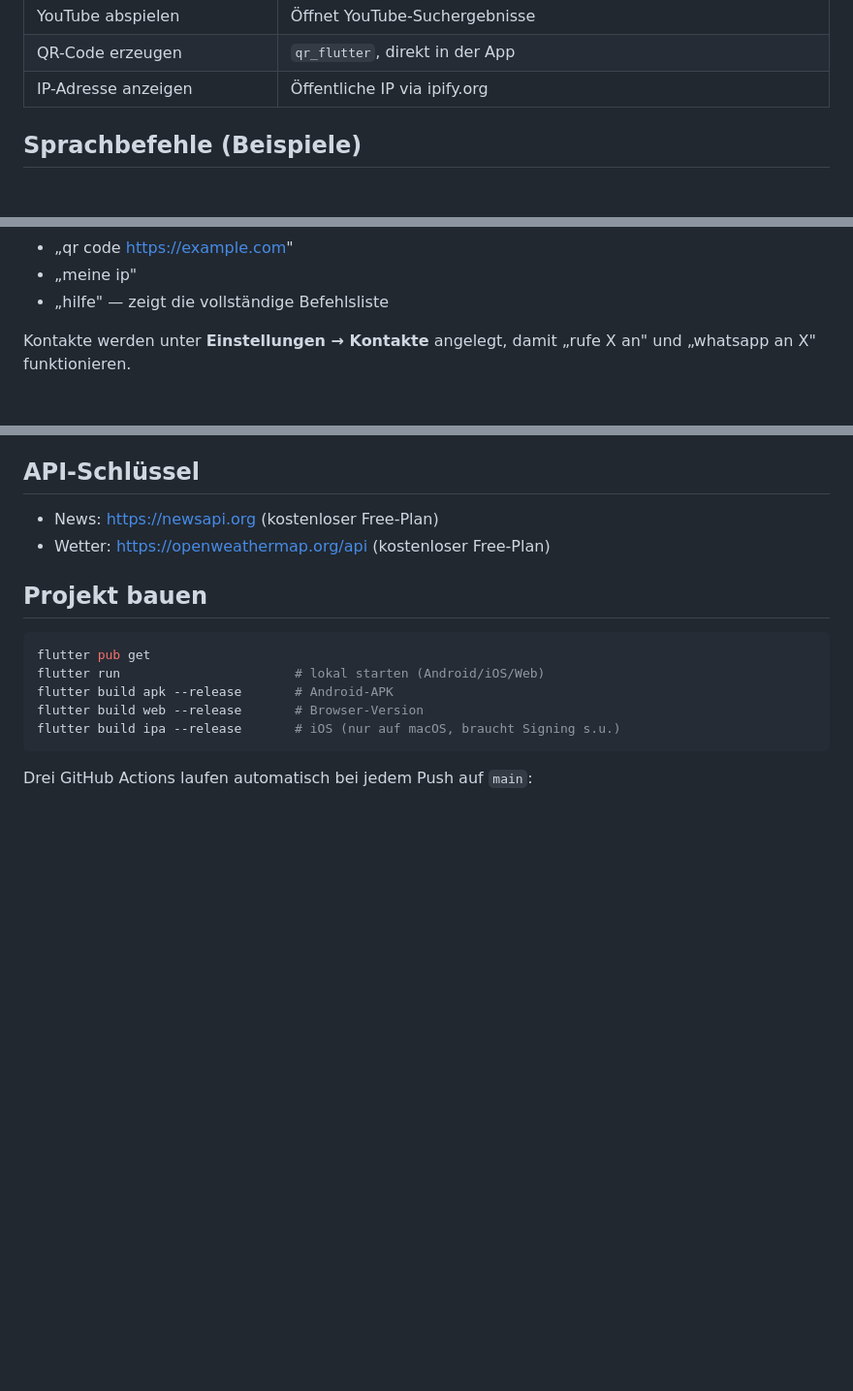
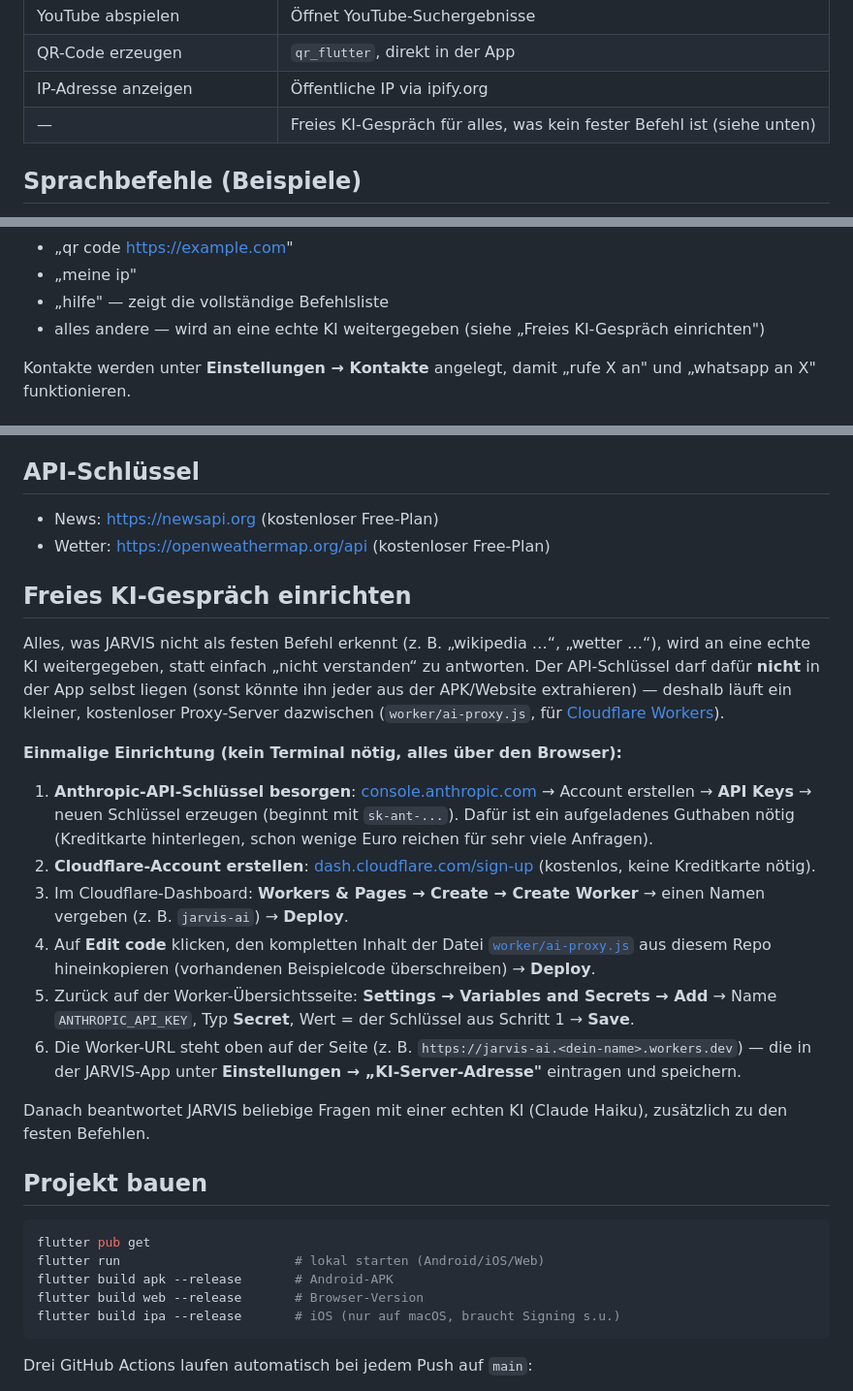
Before and after one commit to ibrahim200832/jarvis-mobile, a Markdown page: README.md, 3 parts joined by grey strips. Shown at 97% size. GitHub-like rendering; blank space fills up the shorter version.

Commit message:
Document how to deploy the AI proxy (Cloudflare Worker) for free-form conversation

```diff
--- a/README.md
+++ b/README.md
@@ -31,6 +31,7 @@ Jeder Push auf `main` baut die App automatisch als Website und veröffentlicht s
 | YouTube abspielen | Öffnet YouTube-Suchergebnisse |
 | QR-Code erzeugen | `qr_flutter`, direkt in der App |
 | IP-Adresse anzeigen | Öffentliche IP via ipify.org |
+| — | Freies KI-Gespräch für alles, was kein fester Befehl ist (siehe unten) |
 
 ## Sprachbefehle (Beispiele)
 
@@ -49,6 +50,7 @@ Jeder Push auf `main` baut die App automatisch als Website und veröffentlicht s
 - „qr code https://example.com"
 - „meine ip"
 - „hilfe" — zeigt die vollständige Befehlsliste
+- alles andere — wird an eine echte KI weitergegeben (siehe „Freies KI-Gespräch einrichten")
 
 Kontakte werden unter **Einstellungen → Kontakte** angelegt, damit „rufe X an" und „whatsapp an X" funktionieren.
 
@@ -60,6 +62,21 @@ Da die App nicht über den Play Store läuft, prüft sie beim Start selbst, ob e
 
 - News: https://newsapi.org (kostenloser Free-Plan)
 - Wetter: https://openweathermap.org/api (kostenloser Free-Plan)
+
+## Freies KI-Gespräch einrichten
+
+Alles, was JARVIS nicht als festen Befehl erkennt (z. B. „wikipedia …“, „wetter …“), wird an eine echte KI weitergegeben, statt einfach „nicht verstanden“ zu antworten. Der API-Schlüssel darf dafür **nicht** in der App selbst liegen (sonst könnte ihn jeder aus der APK/Website extrahieren) — deshalb läuft ein kleiner, kostenloser Proxy-Server dazwischen (`worker/ai-proxy.js`, für [Cloudflare Workers](https://workers.cloudflare.com)).
+
+**Einmalige Einrichtung (kein Terminal nötig, alles über den Browser):**
+
+1. **Anthropic-API-Schlüssel besorgen**: [console.anthropic.com](https://console.anthropic.com) → Account erstellen → **API Keys** → neuen Schlüssel erzeugen (beginnt mit `sk-ant-...`). Dafür ist ein aufgeladenes Guthaben nötig (Kreditkarte hinterlegen, schon wenige Euro reichen für sehr viele Anfragen).
+2. **Cloudflare-Account erstellen**: [dash.cloudflare.com/sign-up](https://dash.cloudflare.com/sign-up) (kostenlos, keine Kreditkarte nötig).
+3. Im Cloudflare-Dashboard: **Workers & Pages → Create → Create Worker** → einen Namen vergeben (z. B. `jarvis-ai`) → **Deploy**.
+4. Auf **Edit code** klicken, den kompletten Inhalt der Datei [`worker/ai-proxy.js`](worker/ai-proxy.js) aus diesem Repo hineinkopieren (vorhandenen Beispielcode überschreiben) → **Deploy**.
+5. Zurück auf der Worker-Übersichtsseite: **Settings → Variables and Secrets → Add** → Name `ANTHROPIC_API_KEY`, Typ **Secret**, Wert = der Schlüssel aus Schritt 1 → **Save**.
+6. Die Worker-URL steht oben auf der Seite (z. B. `https://jarvis-ai.<dein-name>.workers.dev`) — die in der JARVIS-App unter **Einstellungen → „KI-Server-Adresse"** eintragen und speichern.
+
+Danach beantwortet JARVIS beliebige Fragen mit einer echten KI (Claude Haiku), zusätzlich zu den festen Befehlen.
 
 ## Projekt bauen
 
```
